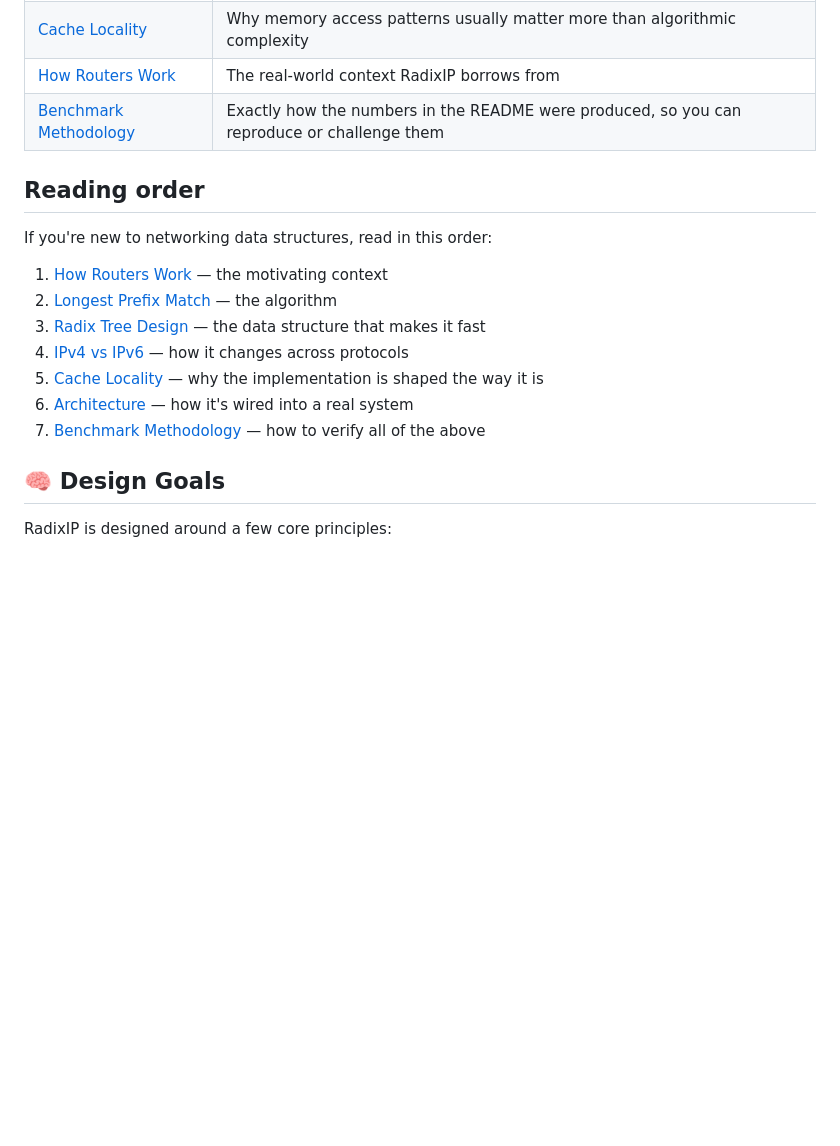
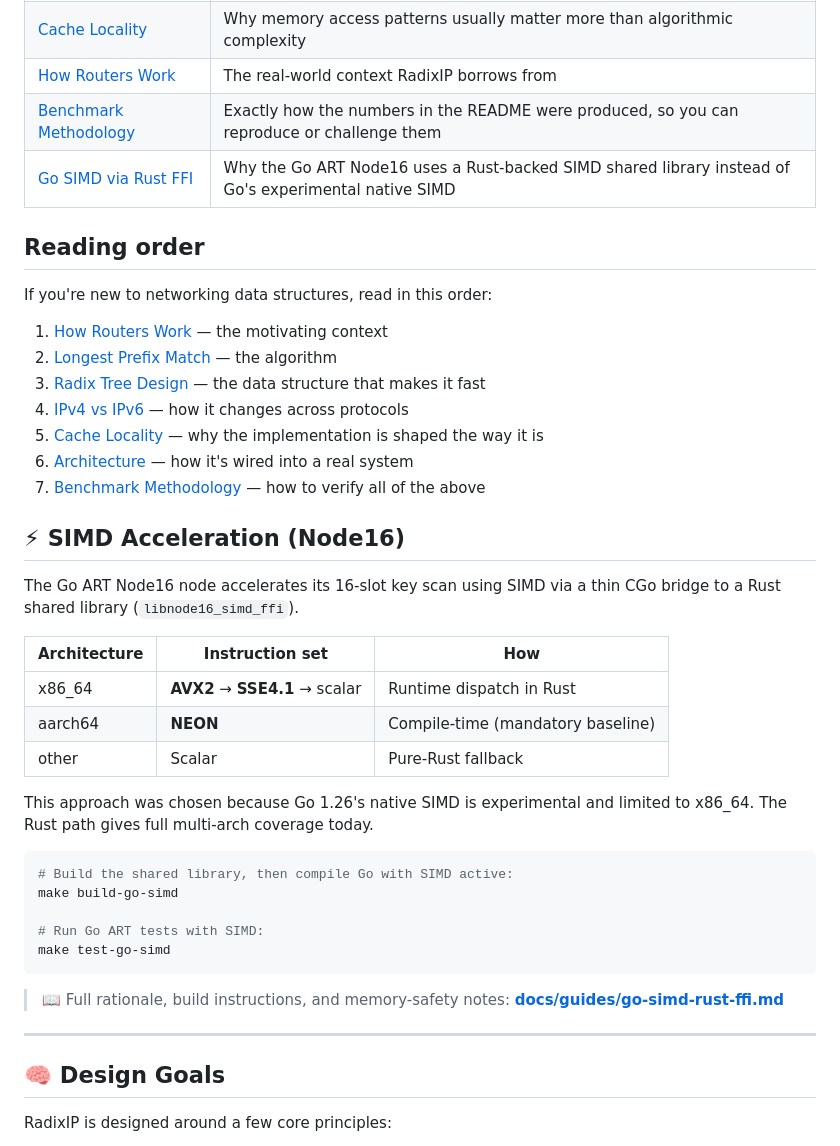
Before and after one commit to Mwangi-Derrick/radixip, a Markdown page: README.md, the part around the change. Rendered like a GitHub page; blank space fills up the shorter version.

Commit message:
docs: why we use go SIMD for node16 in the ART golang implementation via the rust FFI

````diff
--- a/README.md
+++ b/README.md
@@ -62,6 +62,7 @@ short on purpose; this folder is where the engineering reasoning lives.
 | [Cache Locality](./docs/guides/cache-locality.md) | Why memory access patterns usually matter more than algorithmic complexity |
 | [How Routers Work](./docs/guides/how-routers-work.md) | The real-world context RadixIP borrows from |
 | [Benchmark Methodology](./docs/guides/benchmark-methodology.md) | Exactly how the numbers in the README were produced, so you can reproduce or challenge them |
+| [Go SIMD via Rust FFI](./docs/guides/go-simd-rust-ffi.md) | Why the Go ART Node16 uses a Rust-backed SIMD shared library instead of Go's experimental native SIMD |
 
 ## Reading order
 
@@ -75,6 +76,33 @@ If you're new to networking data structures, read in this order:
 6. [Architecture](./docs/guides/architecture.md) — how it's wired into a real system
 7. [Benchmark Methodology](./docs/guides/benchmark-methodology.md) — how to verify all of the above
 
+
+## ⚡ SIMD Acceleration (Node16)
+
+The Go ART Node16 node accelerates its 16-slot key scan using SIMD via a
+thin CGo bridge to a Rust shared library (`libnode16_simd_ffi`).
+
+| Architecture | Instruction set | How |
+|---|---|---|
+| x86_64 | **AVX2** → **SSE4.1** → scalar | Runtime dispatch in Rust |
+| aarch64 | **NEON** | Compile-time (mandatory baseline) |
+| other | Scalar | Pure-Rust fallback |
+
+This approach was chosen because Go 1.26's native SIMD is experimental and
+limited to x86_64.  The Rust path gives full multi-arch coverage today.
+
+```bash
+# Build the shared library, then compile Go with SIMD active:
+make build-go-simd
+
+# Run Go ART tests with SIMD:
+make test-go-simd
+```
+
+> 📖 Full rationale, build instructions, and memory-safety notes:
+> **[docs/guides/go-simd-rust-ffi.md](./docs/guides/go-simd-rust-ffi.md)**
+
+---
 
 ## 🧠 Design Goals
 
````
